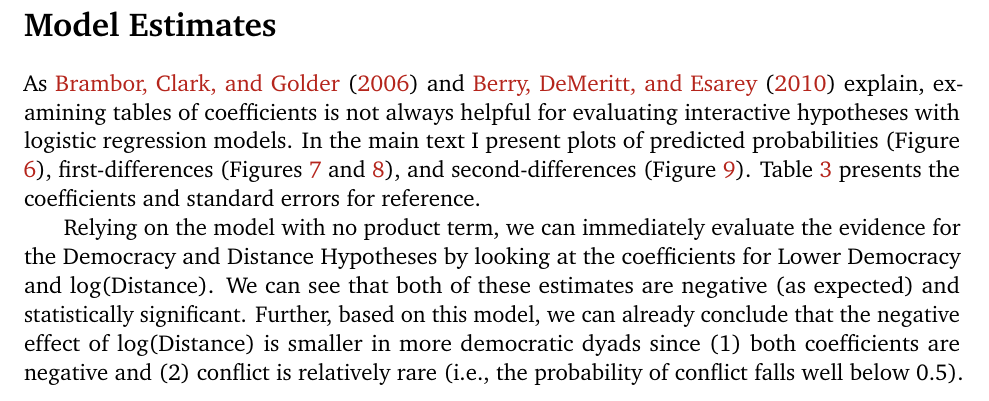
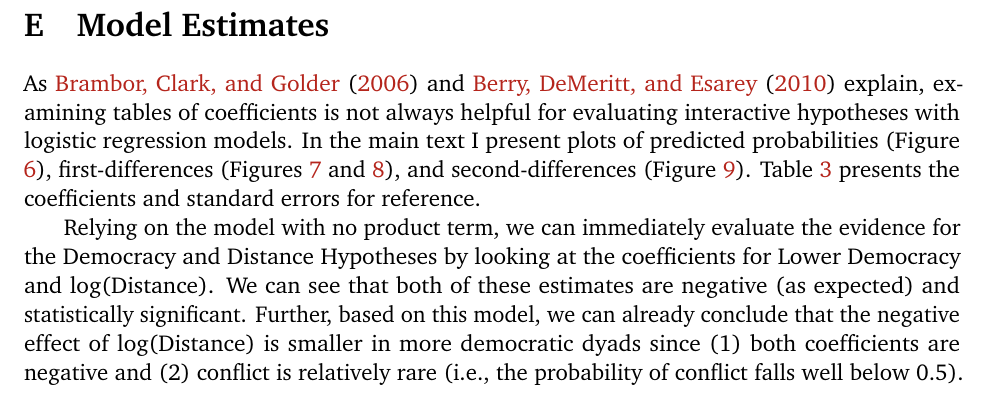
Before and after one commit to carlislerainey/compress, a LaTeX document (doc/compress.tex): part of page 41 of 42, cut so that both start at the same text. Compiled offline with pdfLaTeX.

Commit message:
fix typo in manuscript

```diff
--- a/doc/compress.tex
+++ b/doc/compress.tex
@@ -584,7 +584,7 @@ Percentile & Sample Size \\
 
 \clearpage
 
-\section*{Model Estimates}
+\section{Model Estimates}
 
 As \cite{BramborClarkGolder2006} and \cite{BerryDeMerittEsarey2010} explain, examining tables of coefficients is not always helpful for evaluating interactive hypotheses with logistic regression models. In the main text I present plots of predicted probabilities (Figure \ref{fig:pr-distance}), first-differences (Figures \ref{fig:fd-distance} and \ref{fig:fd-democracy}), and second-differences (Figure \ref{fig:sd-distance}). Table \ref{tab:coefficients} presents the coefficients and standard errors for reference.
 
```
Also changed, not shown: doc/compress.pdf.
